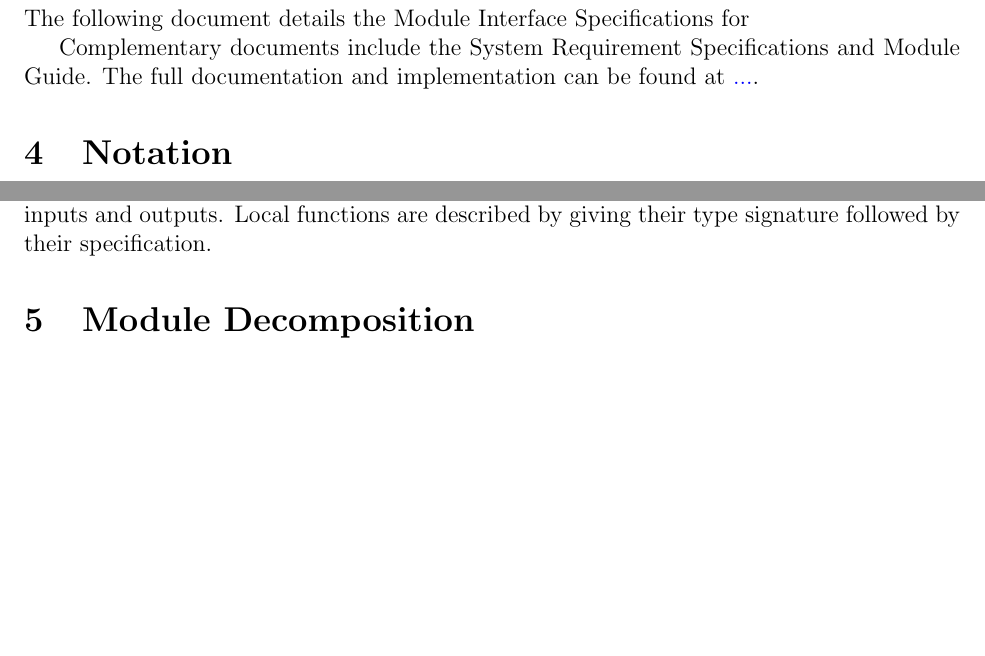
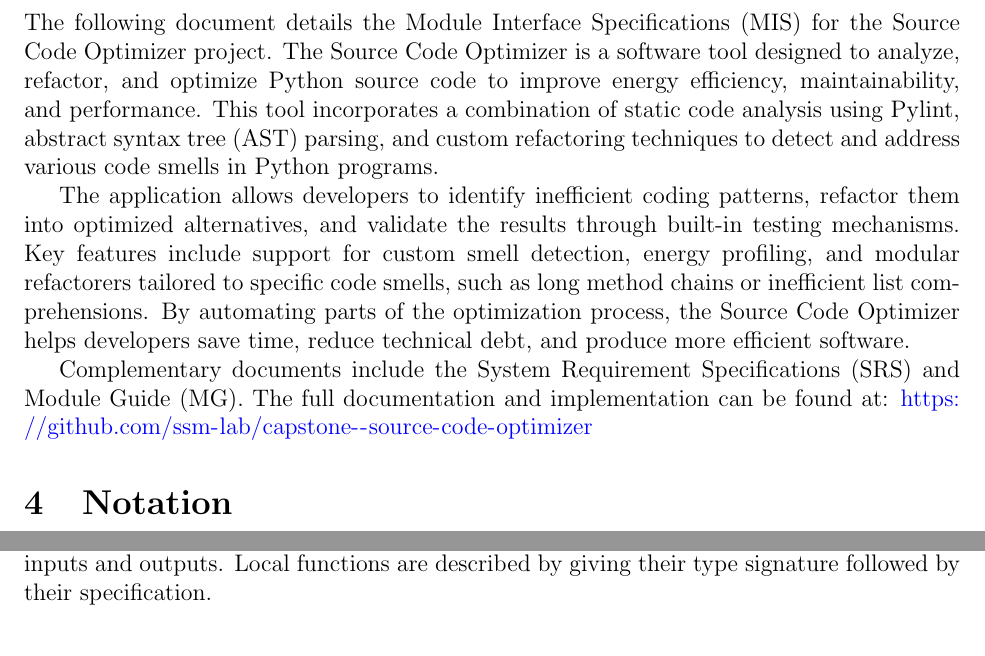
Before and after one commit to ssm-lab/capstone--source-code-optimizer, a LaTeX document (docs/Design/SoftDetailedDes/MIS.tex): two parts of page 5 of 12 before the commit and two parts of page 5 of 13 after it, joined at a grey line, cut so that both start at the same text, the shorter picture padded with empty space. Compiled offline with pdfLaTeX.

Commit message:
Added MIS intro

```diff
--- a/docs/Design/SoftDetailedDes/MIS.tex
+++ b/docs/Design/SoftDetailedDes/MIS.tex
@@ -76,12 +76,11 @@ See SRS Documentation at \wss{give url}
 
 \section{Introduction}
 
-The following document details the Module Interface Specifications for
-\wss{Fill in your project name and description}
+The following document details the Module Interface Specifications (MIS) for the Source Code Optimizer project. The Source Code Optimizer is a software tool designed to analyze, refactor, and optimize Python source code to improve energy efficiency, maintainability, and performance. This tool incorporates a combination of static code analysis using Pylint, abstract syntax tree (AST) parsing, and custom refactoring techniques to detect and address various code smells in Python programs.
 
-Complementary documents include the System Requirement Specifications
-and Module Guide.  The full documentation and implementation can be
-found at \url{...}.  \wss{provide the url for your repo}
+The application allows developers to identify inefficient coding patterns, refactor them into optimized alternatives, and validate the results through built-in testing mechanisms. Key features include support for custom smell detection, energy profiling, and modular refactorers tailored to specific code smells, such as long method chains or inefficient list comprehensions. By automating parts of the optimization process, the Source Code Optimizer helps developers save time, reduce technical debt, and produce more efficient software.
+
+Complementary documents include the System Requirement Specifications (SRS) and Module Guide (MG). The full documentation and implementation can be found at: \url{https://github.com/ssm-lab/capstone--source-code-optimizer}
 
 \section{Notation}
 
```
